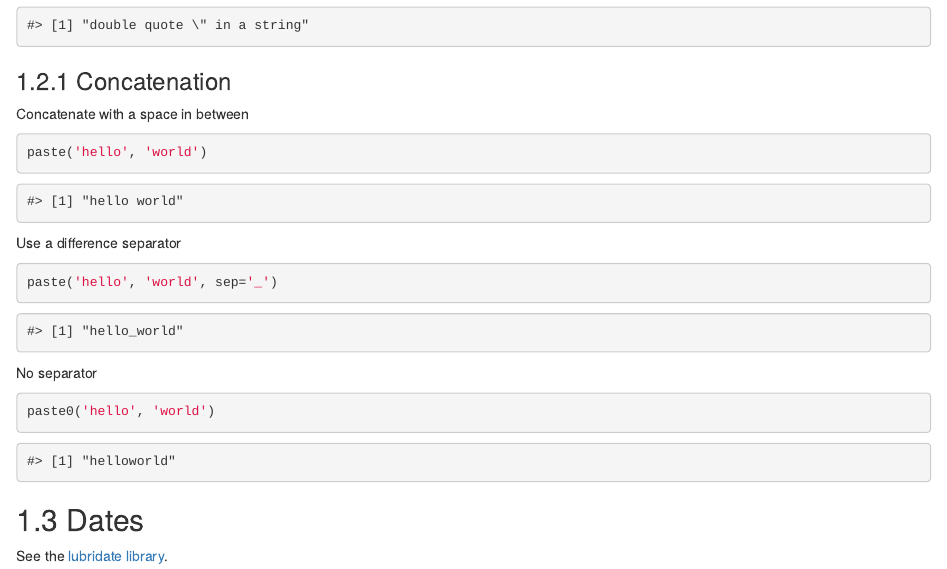
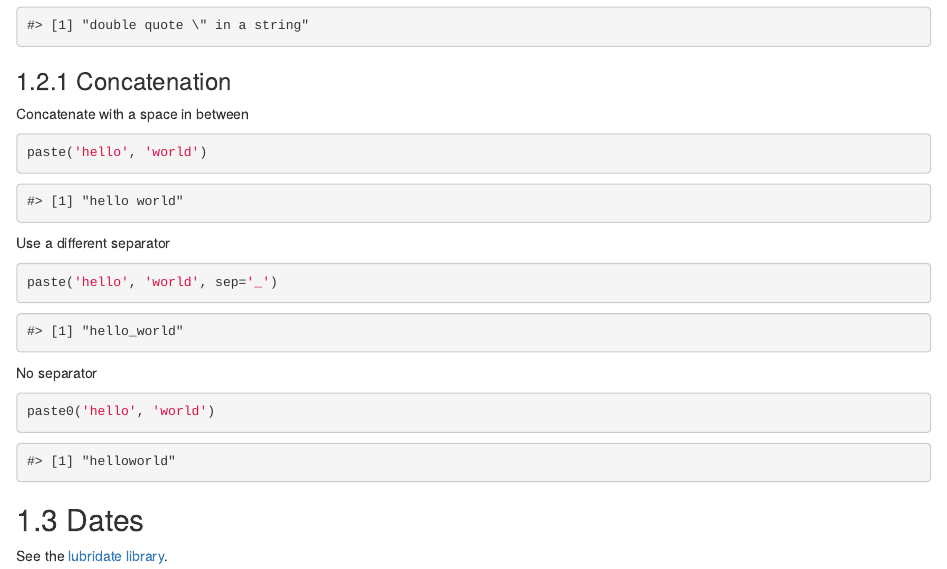
Before and after one commit to steveharoz/r-guide, an R Markdown document (03-types.Rmd): the page in a window 1100 px wide, from 1140 px down. Rendered offline with R 4.5, knitr and Pandoc, with nearby package versions; drawn as R Markdown's standard HTML page in place of the format the file asks for.

Commit message:
fix typos

````diff
--- a/03-types.Rmd
+++ b/03-types.Rmd
@@ -44,7 +44,7 @@ Concatenate with a space in between
 paste('hello', 'world')
 ```
 
-Use a difference separator
+Use a different separator
 
 ```{r}
 paste('hello', 'world', sep='_')
````
